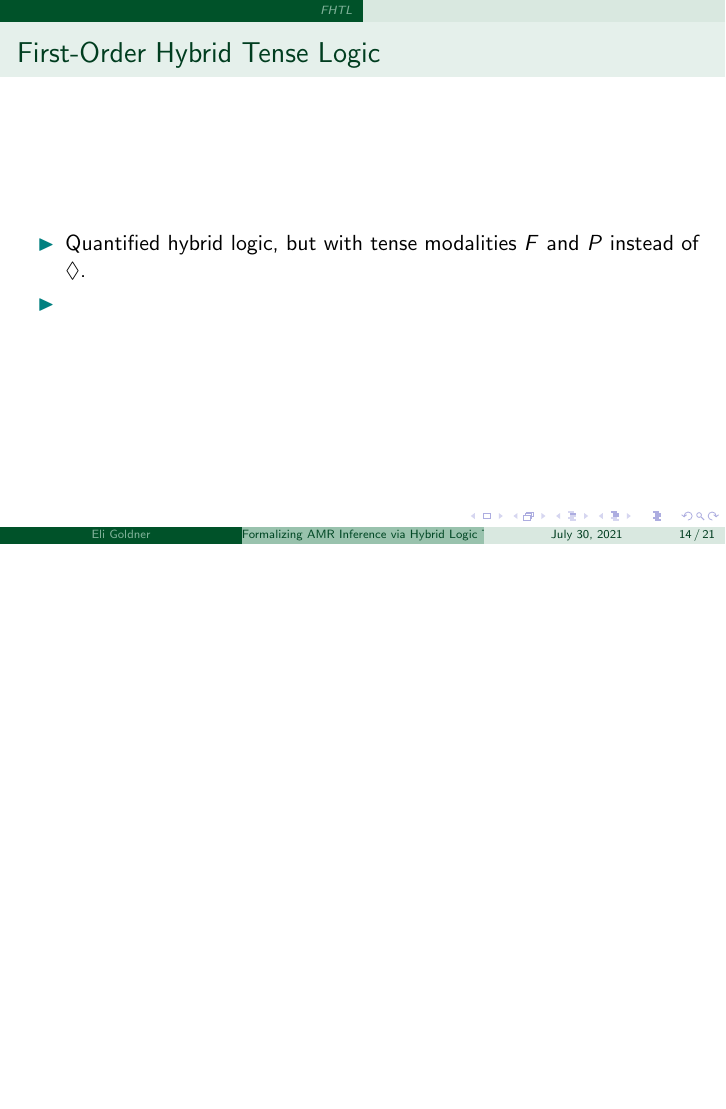
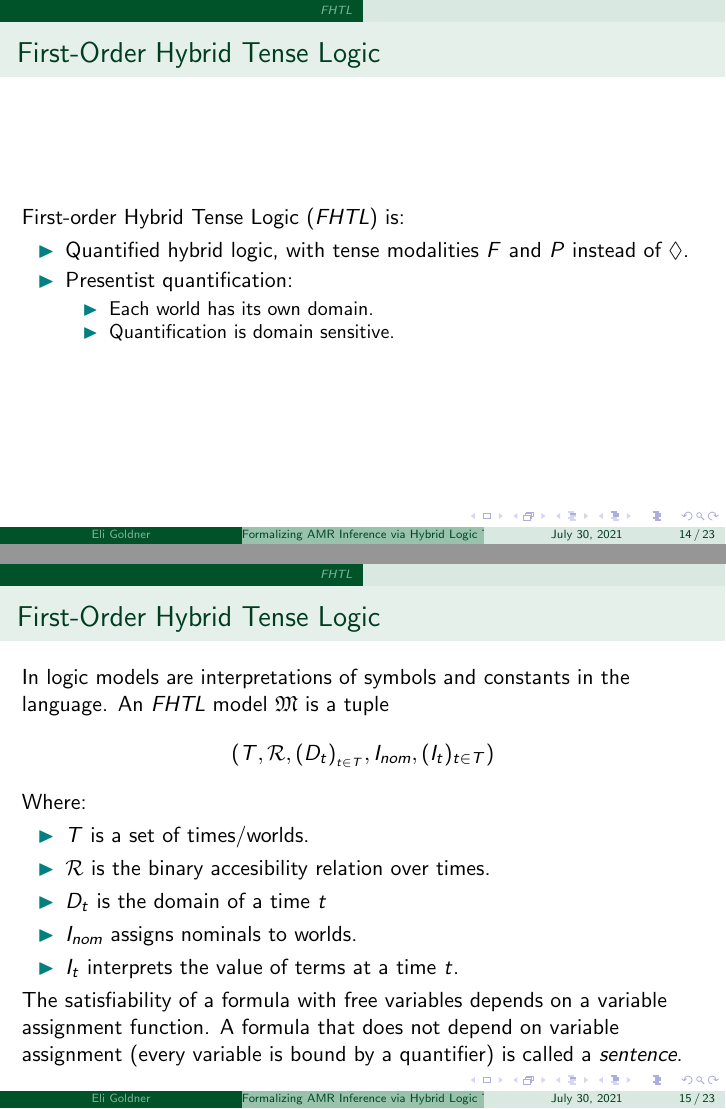
Before and after one commit to Eli-Goldner/masters-thesis, LaTeX slides (thesis-presentation.tex): page 14 of 21 before the commit and pages 14 and 15 of 23 after it, the two joined at a grey line, the shorter picture padded with empty space. Compiled offline with pdfLaTeX; a missing bibliography style is replaced by a similar one.

Commit message:
modified:   thesis-presentation.pdf 	modified:   thesis-presentation.tex

```diff
--- a/thesis-presentation.tex
+++ b/thesis-presentation.tex
@@ -299,7 +300,30 @@
         \end{frame}
 
         \begin{frame}{First-Order Hybrid Tense Logic}
+          First-order Hybrid Tense Logic ({\it FHTL}) is:
           \begin{itemize}
-          \item Quantified hybrid logic, but with tense modalities $F$ and $P$ instead of $\lozenge$.
-          \item
+          \item Quantified hybrid logic, with tense modalities $F$ and $P$ instead of $\lozenge$.
+          \item Presentist quantification:
+            \begin{itemize}
+            \item Each world has its own domain.
+            \item Quantification is domain sensitive.
+            \end{itemize}
           \end{itemize}
+        \end{frame}
+
+        \begin{frame}{First-Order Hybrid Tense Logic}
+          In logic models are interpretations of symbols and constants in the language.
+          An {\it FHTL} model $\mathfrak{M}$ is a tuple
+          $$(T, \mathcal{R}, (D_t)_{_{t \in T}}, I_{nom}, (I_t)_{t \in T})$$
+          Where:
+          \begin{itemize}
+          \item $T$ is a set of times/worlds.
+          \item $\mathcal{R}$ is the binary accesibility relation over times.
+          \item $D_t$ is the domain of a time $t$
+          \item $I_{nom}$ assigns nominals to worlds.
+          \item $I_t$ interprets the value of terms at a time $t$.
+          \end{itemize}
+          The satisfiability of a formula with free variables depends on a variable assignment function.
+          A formula that does not depend on variable assignment (every variable is bound by a quantifier)
+          is called a {\it sentence}.
+         \end{frame}
```
Also changed, not shown: thesis-presentation.pdf, thesis-presentation.tex (20 more changed lines).
